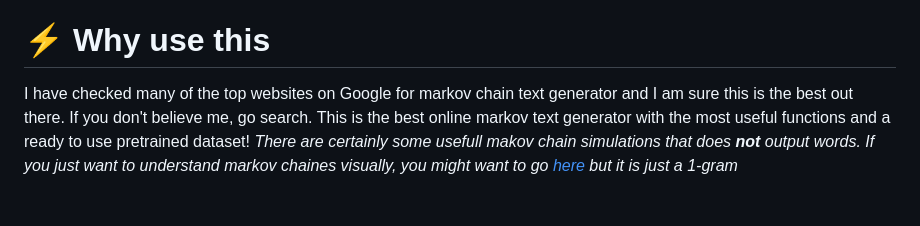
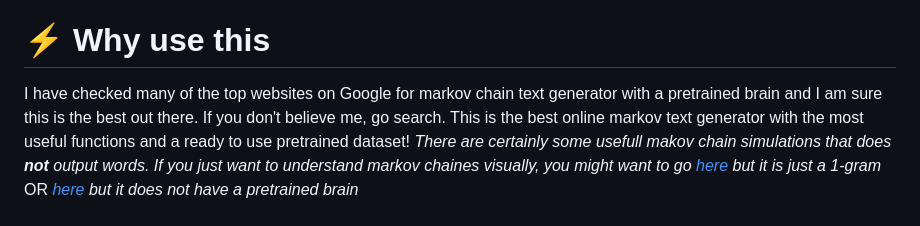
Before and after one commit to OxillenGlow/MarkovChain-Online-test-and-view, a Markdown page: README.md, the part around the change. Rendered like a GitHub page.

```diff
--- a/README.md
+++ b/README.md
@@ -6,7 +6,7 @@ Generate text and explore language patterns with this interactive, browser-based
 ###### Go to [help section](https://github.com/OxillenGlow/MarkovChain-Online-test-and-view/blob/main/README.md#help) for more info. If you like this, see my other [repository](https://github.com/OxillenGlow/MtSharpGrain).
 ###### If you like it, please become a stargazer, ie. click the star button on top!
 # ⚡ Why use this
-I have checked many of the top websites on Google for markov chain text generator and I am sure this is the best out there. If you don't believe me, go search. This is the best online markov text generator with the most useful functions and a ready to use pretrained dataset! _There are certainly some usefull makov chain simulations that does **not** output words. If you just want to understand markov chaines visually, you might want to go [here](https://a-herzog.github.io/MarkovChains/index.html) but it is just a 1-gram_
+I have checked many of the top websites on Google for markov chain text generator with a pretrained brain and I am sure this is the best out there. If you don't believe me, go search. This is the best online markov text generator with the most useful functions and a ready to use pretrained dataset! _There are certainly some usefull makov chain simulations that does **not** output words. If you just want to understand markov chaines visually, you might want to go [here](https://a-herzog.github.io/MarkovChains/index.html) but it is just a 1-gram_ OR _[here](https://a-herzog.github.io/MarkovChains/index.html) but it does not have a pretrained brain_
 # 🖥️Screen shot ![the generation of words from seed text _Do not confuse with prompt_](Screenshot_20260507-171808_Browser.png)
 # 📊 Features
 - **Pretrained brain** Includes some built-in English datasets (brains) that you can [choose](https://github.com/OxillenGlow/MarkovChain-Online-test-and-view/blob/main/README.md#trained-brains) and past to brain so you can start chatting immediately see -> [help section](https://github.com/OxillenGlow/MarkovChain-Online-test-and-view/blob/main/README.md#help) for more info.
```
